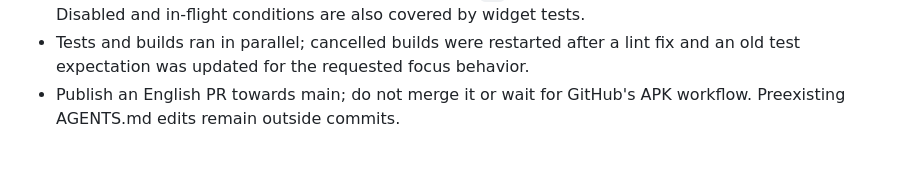
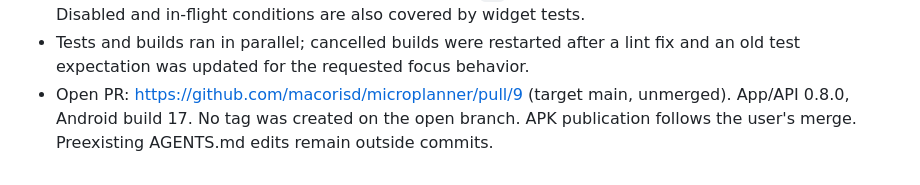
Before and after one commit to macorisd/microplanner, a Markdown page: plans/plan-20261030T082359945Z-version0.8.0.md, the part around the change. GitHub-like rendering.

Commit message:
docs: link the 0.8.0 pull request

```diff
--- a/plans/plan-20261030T082359945Z-version0.8.0.md
+++ b/plans/plan-20261030T082359945Z-version0.8.0.md
@@ -60,5 +60,7 @@ focus behavior, including disabled and in-flight saves.
   covered by widget tests.
 - Tests and builds ran in parallel; cancelled builds were restarted after a lint
   fix and an old test expectation was updated for the requested focus behavior.
-- Publish an English PR towards main; do not merge it or wait for GitHub's APK
-  workflow. Preexisting AGENTS.md edits remain outside commits.
+- Open PR: https://github.com/macorisd/microplanner/pull/9 (target main,
+  unmerged). App/API 0.8.0, Android build 17. No tag was created on the open
+  branch. APK publication follows the user's merge. Preexisting AGENTS.md
+  edits remain outside commits.
```
